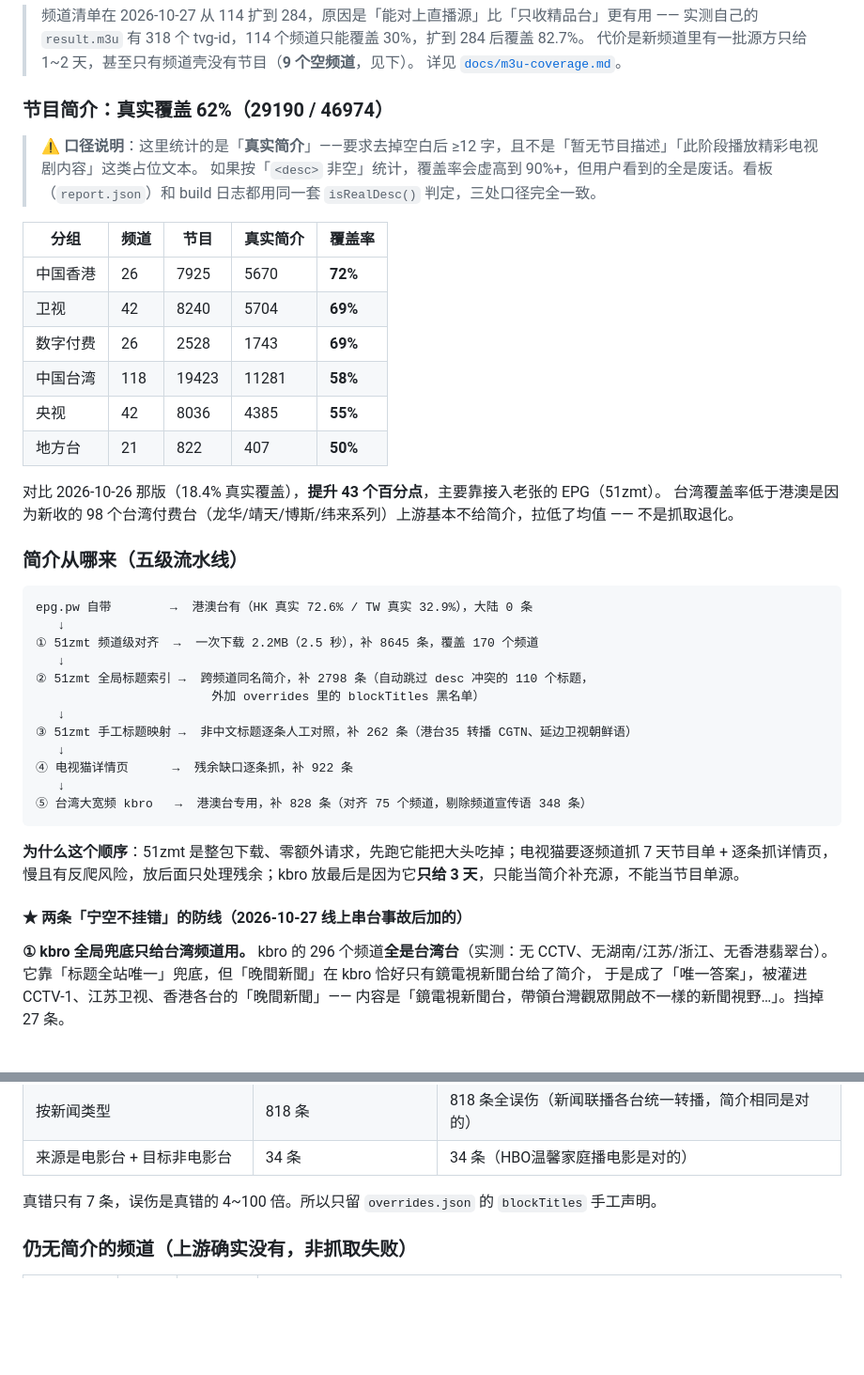
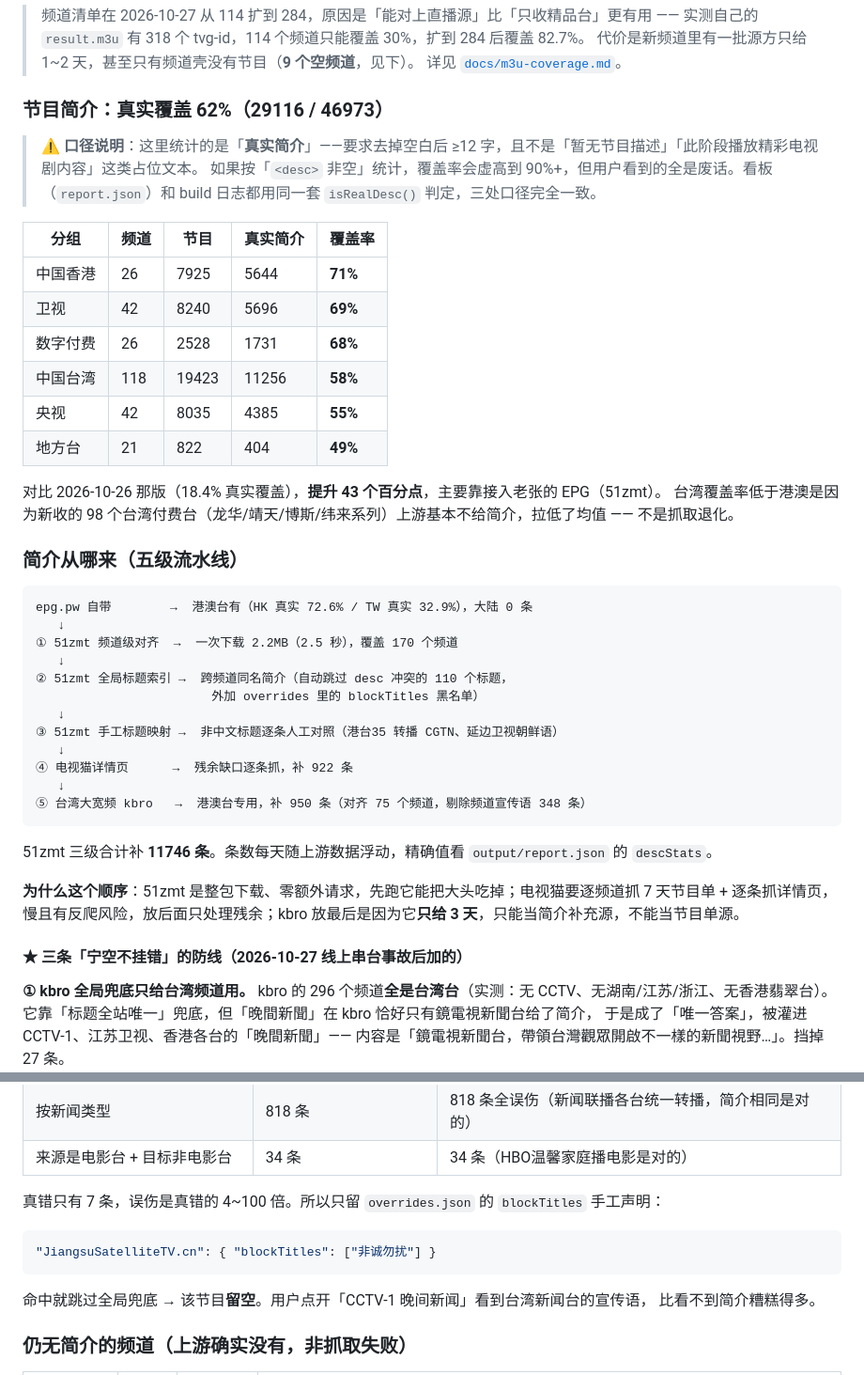
Before and after one commit to XinMan939/my-epg, a Markdown page: README.md, 2 parts joined by grey strips. Shown at 94% size. GitHub-like rendering; blank space fills up the shorter version.

Commit message:
docs: 数字同步到串台修复后的 CI 实测
以 CI 40456761792 的 output/report.json 为准：
- 真实简介 29116/46973 = 62.0%（分组：HK 71% / 卫视 69% / 数字付费 68% /
  台湾 58% / 央视 55% / 地方台 49%）
- kbro 补 950 条（频道级 589 + 全局级 361），剔除宣传语 348、挡跨区 27
- 51zmt 三级合计 11746 条

README
- 「两条防线」扩为「三条」，补上 z51 的 blockTitles 及其三轮自动判据误伤对照
- 流水线各级不再写死条数（每天浮动），只留 tvmao 922 / kbro 950 两个稳定值，
  51zmt 三级给合计值

docs/m3u-coverage.md
- 9.1 净贡献 1017 → 950，并注明是「修复串台后」的数
- 9.4 代价对照表改用两版 CI 的实测数（62.1% → 62.0%），
  并加一句「数字必须取自 CI 产物，不能取本地构建」的教训

````diff
--- a/README.md
+++ b/README.md
@@ -85,19 +85,19 @@ git checkout epg/output -- .    # 产物落到当前目录，旧的自动覆盖
 > 代价是新频道里有一批源方只给 1~2 天，甚至只有频道壳没有节目（**9 个空频道**，见下）。
 > 详见 [`docs/m3u-coverage.md`](docs/m3u-coverage.md)。
 
-### 节目简介：真实覆盖 62%（29190 / 46974）
+### 节目简介：真实覆盖 62%（29116 / 46973）
 
 > ⚠️ **口径说明**：这里统计的是「**真实简介**」——要求去掉空白后 ≥12 字，且不是「暂无节目描述」「此阶段播放精彩电视剧内容」这类占位文本。
 > 如果按「`<desc>` 非空」统计，覆盖率会虚高到 90%+，但用户看到的全是废话。看板（`report.json`）和 build 日志都用同一套 `isRealDesc()` 判定，三处口径完全一致。
 
 | 分组 | 频道 | 节目 | 真实简介 | 覆盖率 |
 |---|---|---|---|---|
-| 中国香港 | 26 | 7925 | 5670 | **72%** |
-| 卫视 | 42 | 8240 | 5704 | **69%** |
-| 数字付费 | 26 | 2528 | 1743 | **69%** |
-| 中国台湾 | 118 | 19423 | 11281 | **58%** |
-| 央视 | 42 | 8036 | 4385 | **55%** |
-| 地方台 | 21 | 822 | 407 | **50%** |
+| 中国香港 | 26 | 7925 | 5644 | **71%** |
+| 卫视 | 42 | 8240 | 5696 | **69%** |
+| 数字付费 | 26 | 2528 | 1731 | **68%** |
+| 中国台湾 | 118 | 19423 | 11256 | **58%** |
+| 央视 | 42 | 8035 | 4385 | **55%** |
+| 地方台 | 21 | 822 | 404 | **49%** |
 
 对比 2026-10-26 那版（18.4% 真实覆盖），**提升 43 个百分点**，主要靠接入老张的 EPG（51zmt）。
 台湾覆盖率低于港澳是因为新收的 98 个台湾付费台（龙华/靖天/博斯/纬来系列）上游基本不给简介，拉低了均值 —— 不是抓取退化。
@@ -107,21 +107,23 @@ git checkout epg/output -- .    # 产物落到当前目录，旧的自动覆盖
 ```
 epg.pw 自带        →  港澳台有（HK 真实 72.6% / TW 真实 32.9%），大陆 0 条
    ↓
-① 51zmt 频道级对齐  →  一次下载 2.2MB（2.5 秒），补 8645 条，覆盖 170 个频道
+① 51zmt 频道级对齐  →  一次下载 2.2MB（2.5 秒），覆盖 170 个频道
    ↓
-② 51zmt 全局标题索引 →  跨频道同名简介，补 2798 条（自动跳过 desc 冲突的 110 个标题，
+② 51zmt 全局标题索引 →  跨频道同名简介（自动跳过 desc 冲突的 110 个标题，
                         外加 overrides 里的 blockTitles 黑名单）
    ↓
-③ 51zmt 手工标题映射 →  非中文标题逐条人工对照，补 262 条（港台35 转播 CGTN、延边卫视朝鲜语）
+③ 51zmt 手工标题映射 →  非中文标题逐条人工对照（港台35 转播 CGTN、延边卫视朝鲜语）
    ↓
 ④ 电视猫详情页      →  残余缺口逐条抓，补 922 条
    ↓
-⑤ 台湾大宽频 kbro   →  港澳台专用，补 828 条（对齐 75 个频道，剔除频道宣传语 348 条）
+⑤ 台湾大宽频 kbro   →  港澳台专用，补 950 条（对齐 75 个频道，剔除频道宣传语 348 条）
 ```
+
+51zmt 三级合计补 **11746 条**。条数每天随上游数据浮动，精确值看 `output/report.json` 的 `descStats`。
 
 **为什么这个顺序**：51zmt 是整包下载、零额外请求，先跑它能把大头吃掉；电视猫要逐频道抓 7 天节目单 + 逐条抓详情页，慢且有反爬风险，放后面只处理残余；kbro 放最后是因为它**只给 3 天**，只能当简介补充源，不能当节目单源。
 
-#### ★ 两条「宁空不挂错」的防线（2026-10-27 线上串台事故后加的）
+#### ★ 三条「宁空不挂错」的防线（2026-10-27 线上串台事故后加的）
 
 **① kbro 全局兜底只给台湾频道用。**
 kbro 的 296 个频道**全是台湾台**（实测：无 CCTV、无湖南/江苏/浙江、无香港翡翠台）。
@@ -145,7 +147,14 @@ kbro 的 296 个频道**全是台湾台**（实测：无 CCTV、无湖南/江苏
 | 按新闻类型 | 818 条 | 818 条全误伤（新闻联播各台统一转播，简介相同是对的） |
 | 来源是电影台 + 目标非电影台 | 34 条 | 34 条（HBO温馨家庭播电影是对的） |
 
-真错只有 7 条，误伤是真错的 4~100 倍。所以只留 `overrides.json` 的 `blockTitles` 手工声明。
+真错只有 7 条，误伤是真错的 4~100 倍。所以只留 `overrides.json` 的 `blockTitles` 手工声明：
+
+```json
+"JiangsuSatelliteTV.cn": { "blockTitles": ["非诚勿扰"] }
+```
+
+命中就跳过全局兜底 → 该节目**留空**。用户点开「CCTV-1 晚间新闻」看到台湾新闻台的宣传语，
+比看不到简介糟糕得多。
 
 ### 仍无简介的频道（上游确实没有，非抓取失败）
 
````
Also changed, not shown: docs/m3u-coverage.md (+11 -6 lines).
